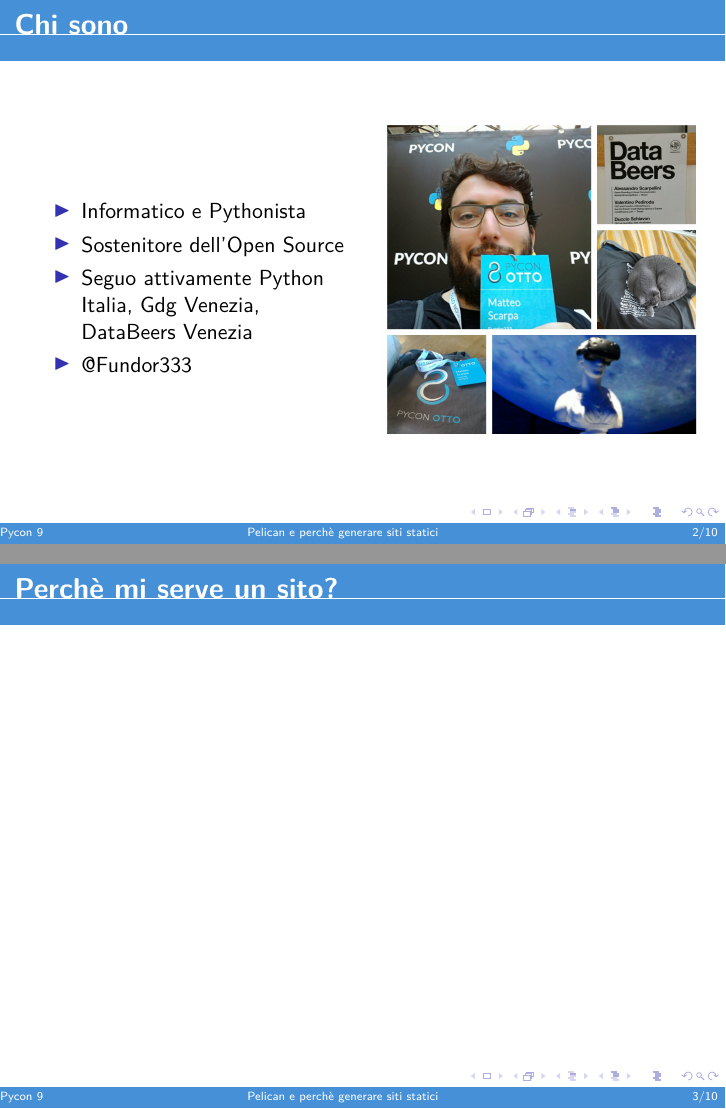
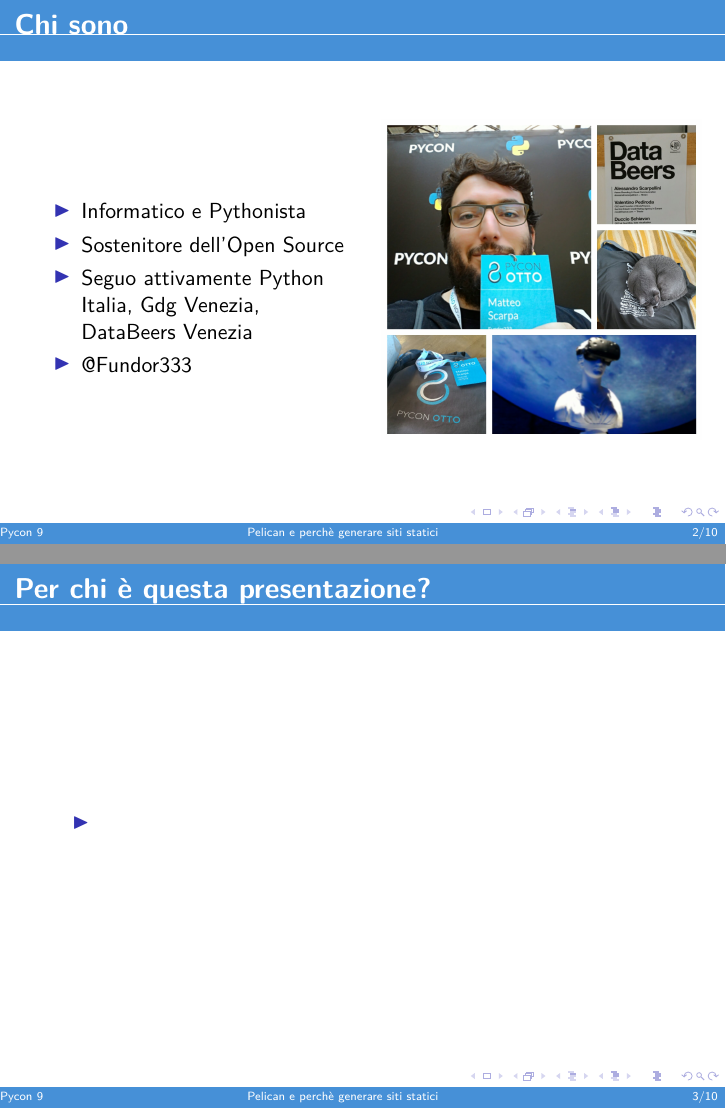
Before and after one commit to fundor333/pelican-e-perche-generare-siti-statici, LaTeX slides (Slide.tex, which reads content.tex): pages 2 and 3 of 10, joined at a grey line. Compiled offline with pdfLaTeX.

Commit message:
Little start

```diff
--- a/content.tex
+++ b/content.tex
@@ -26,7 +26,10 @@
 
 
 	\begin{frame}
-		\frametitle{Perchè mi serve un sito?}
+		\frametitle{Per chi è questa presentazione?}
+		\begin{itemize}
+		\item
+		\end{itemize}
 	\end{frame}
 
 	\begin{frame}
```
